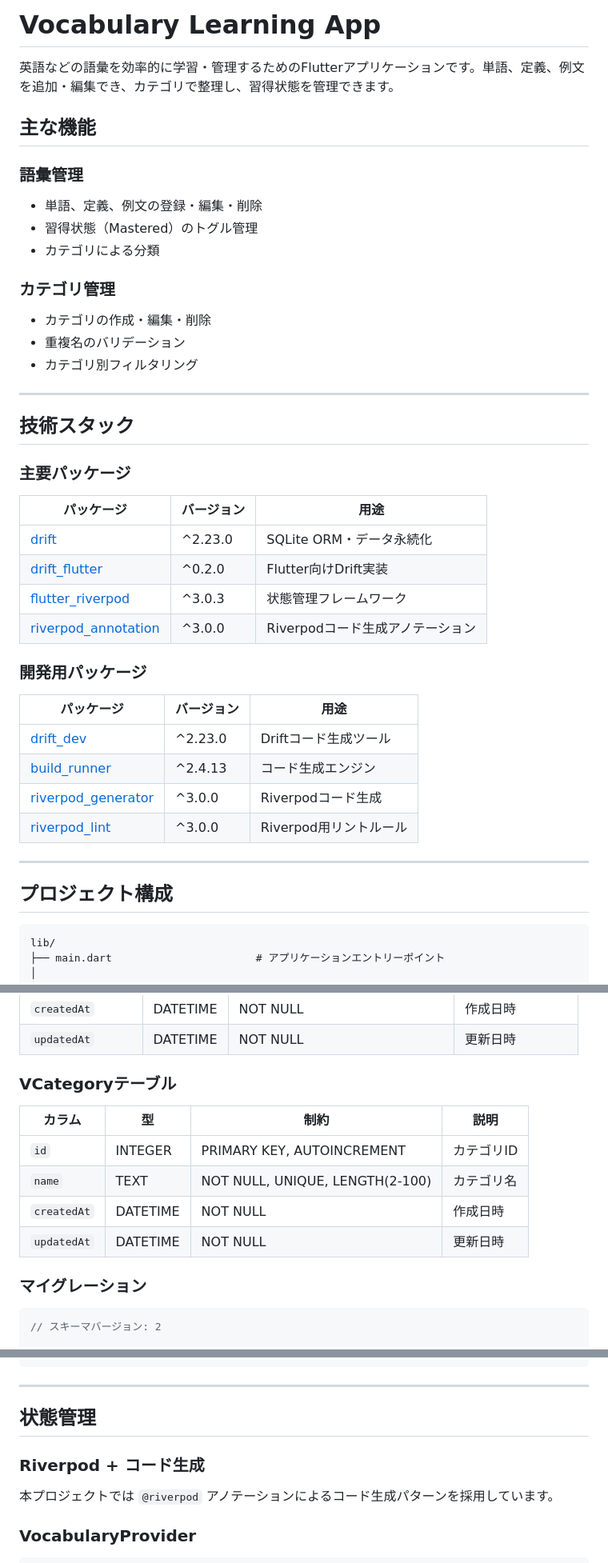
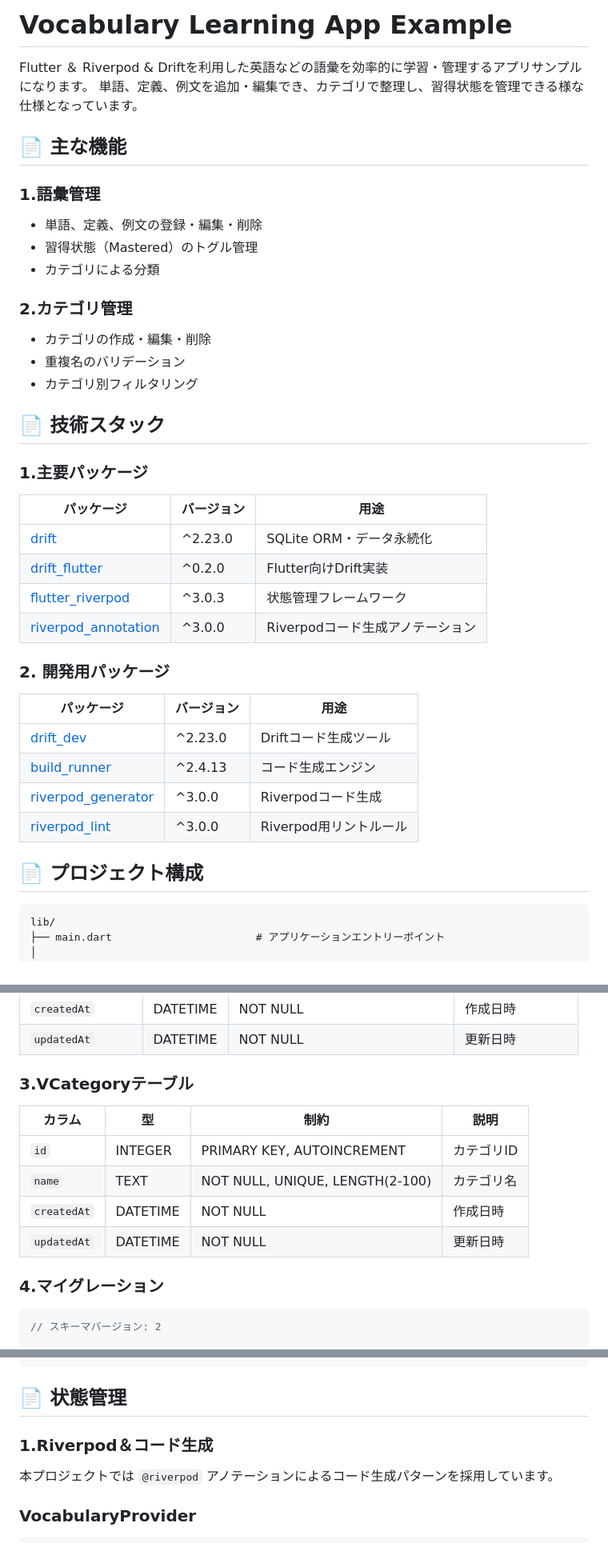
Before and after one commit to fumiyasac/vocabulary_learning, a Markdown page: README.md, 3 parts joined by grey strips. Shown at 80% size. GitHub-like rendering.

````diff
--- a/README.md
+++ b/README.md
@@ -1,24 +1,23 @@
-# Vocabulary Learning App
+# Vocabulary Learning App Example
 
-英語などの語彙を効率的に学習・管理するためのFlutterアプリケーションです。単語、定義、例文を追加・編集でき、カテゴリで整理し、習得状態を管理できます。
+Flutter ＆ Riverpod & Driftを利用した英語などの語彙を効率的に学習・管理するアプリサンプルになります。
+単語、定義、例文を追加・編集でき、カテゴリで整理し、習得状態を管理できる様な仕様となっています。
 
-## 主な機能
+## 📄 主な機能
 
-### 語彙管理
+### 1.語彙管理
 - 単語、定義、例文の登録・編集・削除
 - 習得状態（Mastered）のトグル管理
 - カテゴリによる分類
 
-### カテゴリ管理
+### 2.カテゴリ管理
 - カテゴリの作成・編集・削除
 - 重複名のバリデーション
 - カテゴリ別フィルタリング
 
----
+## 📄 技術スタック
 
-## 技術スタック
-
-### 主要パッケージ
+### 1.主要パッケージ
 
 | パッケージ | バージョン | 用途 |
 |-----------|-----------|------|
@@ -27,7 +26,7 @@
 | [flutter_riverpod](https://pub.dev/packages/flutter_riverpod) | ^3.0.3 | 状態管理フレームワーク |
 | [riverpod_annotation](https://pub.dev/packages/riverpod_annotation) | ^3.0.0 | Riverpodコード生成アノテーション |
 
-### 開発用パッケージ
+### 2. 開発用パッケージ
 
 | パッケージ | バージョン | 用途 |
 |-----------|-----------|------|
@@ -36,9 +35,7 @@
 | [riverpod_generator](https://pub.dev/packages/riverpod_generator) | ^3.0.0 | Riverpodコード生成 |
 | [riverpod_lint](https://pub.dev/packages/riverpod_lint) | ^3.0.0 | Riverpod用リントルール |
 
----
-
-## プロジェクト構成
+## 📄 プロジェクト構成
 
 ```
 lib/
@@ -180,7 +173,7 @@ erDiagram
 | `createdAt` | DATETIME | NOT NULL | 作成日時 |
 | `updatedAt` | DATETIME | NOT NULL | 更新日時 |
 
-### VCategoryテーブル
+### 3.VCategoryテーブル
 
 | カラム | 型 | 制約 | 説明 |
 |--------|-----|------|------|
@@ -189,7 +182,7 @@ erDiagram
 | `createdAt` | DATETIME | NOT NULL | 作成日時 |
 | `updatedAt` | DATETIME | NOT NULL | 更新日時 |
 
-### マイグレーション
+### 4.マイグレーション
 
 ```dart
 // スキーマバージョン: 2
@@ -208,11 +201,9 @@ MigrationStrategy get migration => MigrationStrategy(
 );
 ```
 
----
+## 📄 状態管理
 
-## 状態管理
-
-### Riverpod + コード生成
+### 1.Riverpod＆コード生成
 
 本プロジェクトでは `@riverpod` アノテーションによるコード生成パターンを採用しています。
 
````
Also changed, not shown: other parts of README.md (+24 -53 lines).
